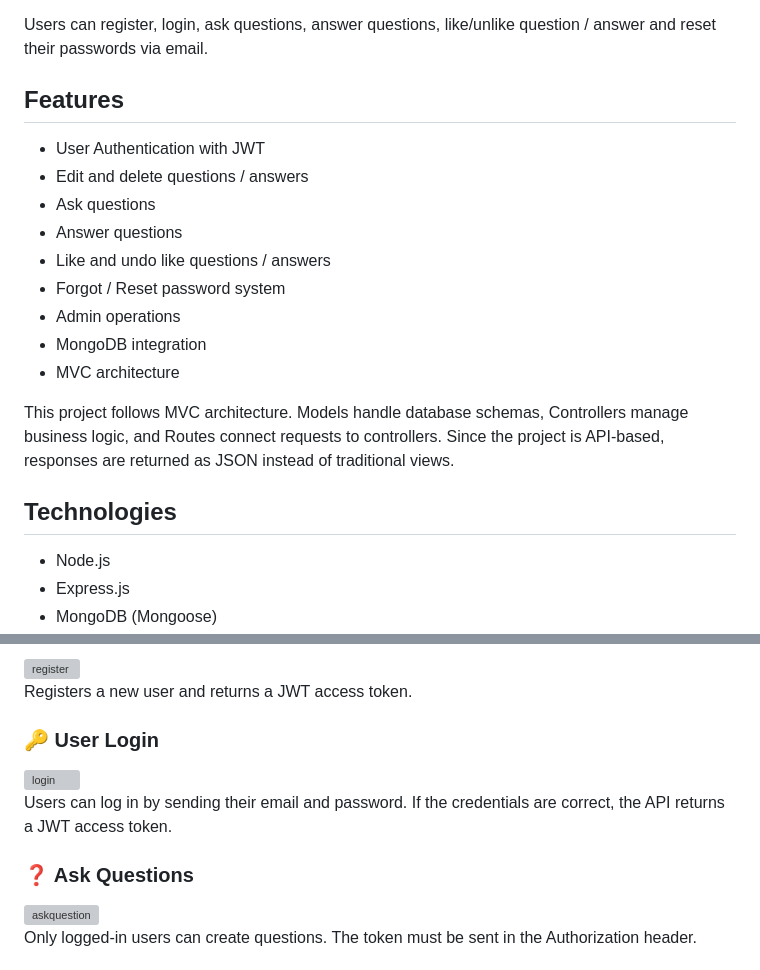
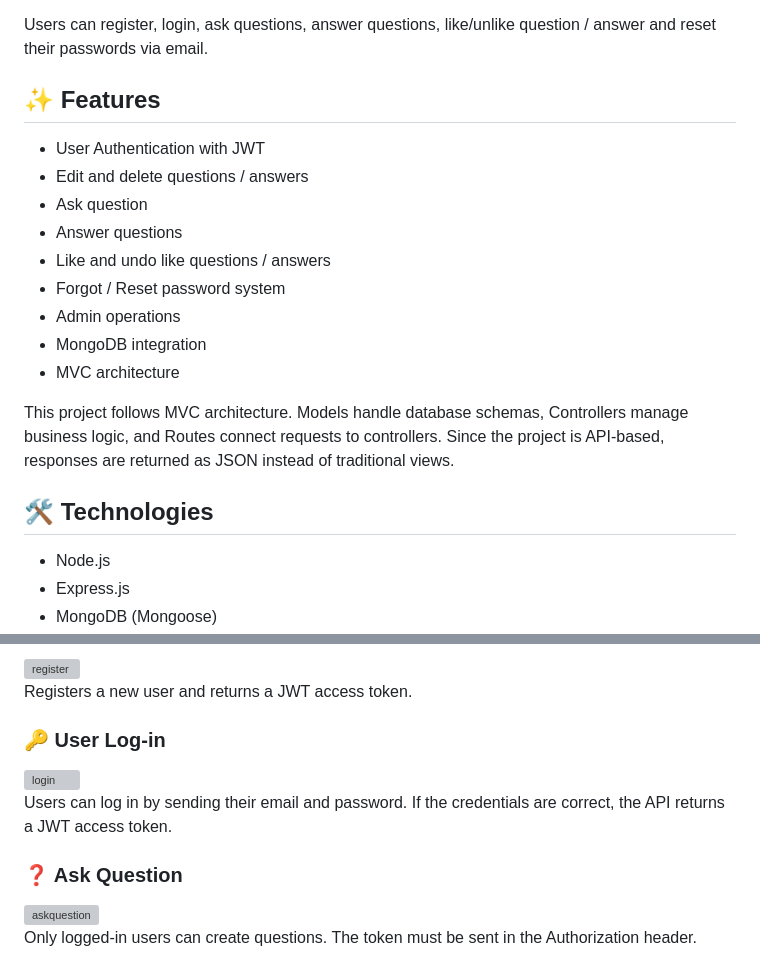
Before and after one commit to nermnbycn/Question-Answer-API, a Markdown page: README.md, 2 parts joined by grey strips. Rendered like a GitHub page; grey boxes are pictures that could not be loaded.

```diff
--- a/README.md
+++ b/README.md
@@ -4,11 +4,11 @@ This project is a RESTful API for a Question & Answer platform built with Node.j
 
 Users can register, login, ask questions, answer questions, like/unlike question / answer and reset their passwords via email.
 
-## Features
+## ✨ Features
 
 - User Authentication with JWT
 - Edit and delete questions / answers
-- Ask questions
+- Ask question
 - Answer questions
 - Like and undo like questions / answers
 - Forgot / Reset password system
@@ -18,7 +18,7 @@ Users can register, login, ask questions, answer questions, like/unlike question
 
 This project follows MVC architecture. Models handle database schemas, Controllers manage business logic, and Routes connect requests to controllers. Since the project is API-based, responses are returned as JSON instead of traditional views.
 
-## Technologies
+## 🛠 Technologies
 
 - Node.js
 - Express.js
@@ -73,13 +73,13 @@ npm run dev
 
 Registers a new user and returns a JWT access token.
 
-### 🔑 User Login
+### 🔑 User Log-in
 
 <img width="622" height="561" alt="login" src="https://github.com/user-attachments/assets/9573f969-9583-4db7-a016-2bae0866e3b0" />
 
 Users can log in by sending their email and password. If the credentials are correct, the API returns a JWT access token.
 
-### ❓ Ask Questions
+### ❓ Ask Question
 
 <img width="621" height="566" alt="askquestion" src="https://github.com/user-attachments/assets/a5af1b63-c4a1-4393-96f0-6f2d6edc4c9f" />
 
```
